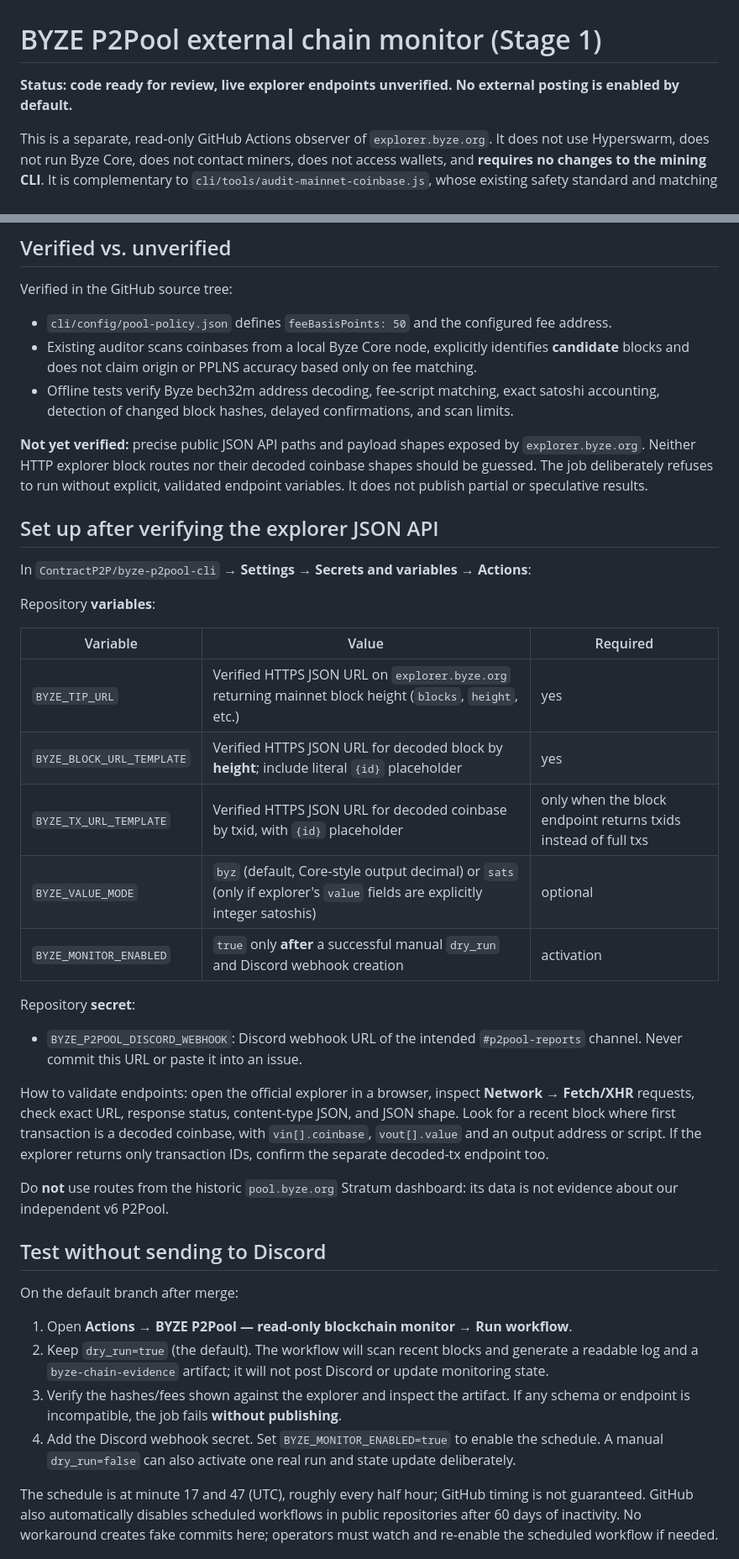
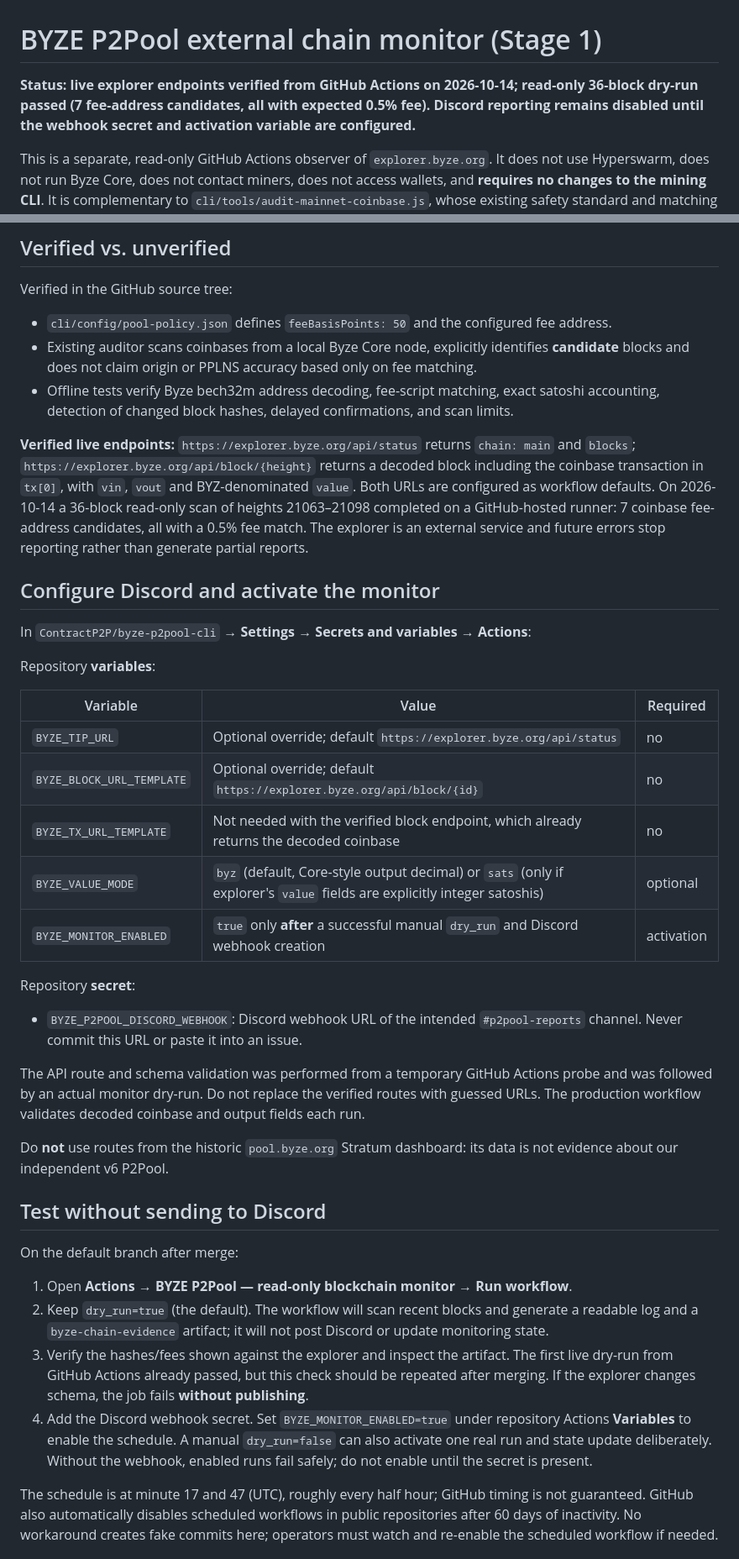
Before and after one commit to ContractP2P/byze-p2pool-cli, a Markdown page: docs/chain-monitoring.md, 2 parts joined by grey strips. Shown at 84% size. Drawn GitHub-style.

Commit message:
docs(monitor): record verified live BYZE API and successful 36-block scan

```diff
--- a/docs/chain-monitoring.md
+++ b/docs/chain-monitoring.md
@@ -1,6 +1,6 @@
 # BYZE P2Pool external chain monitor (Stage 1)
 
-**Status: code ready for review, live explorer endpoints unverified. No external posting is enabled by default.**
+**Status: live explorer endpoints verified from GitHub Actions on 2026-10-14; read-only 36-block dry-run passed (7 fee-address candidates, all with expected 0.5% fee). Discord reporting remains disabled until the webhook secret and activation variable are configured.**
 
 This is a separate, read-only GitHub Actions observer of `explorer.byze.org`. It does not use Hyperswarm, does not run Byze Core, does not contact miners, does not access wallets, and **requires no changes to the mining CLI**. It is complementary to `cli/tools/audit-mainnet-coinbase.js`, whose existing safety standard and matching policy it follows. It does not claim to replace the complete native-node audit or P2P PPLNS evidence.
 
@@ -12,9 +12,9 @@ Verified in the GitHub source tree:
 - Existing auditor scans coinbases from a local Byze Core node, explicitly identifies **candidate** blocks and does not claim origin or PPLNS accuracy based only on fee matching.
 - Offline tests verify Byze bech32m address decoding, fee-script matching, exact satoshi accounting, detection of changed block hashes, delayed confirmations, and scan limits.
 
-**Not yet verified:** precise public JSON API paths and payload shapes exposed by `explorer.byze.org`. Neither HTTP explorer block routes nor their decoded coinbase shapes should be guessed. The job deliberately refuses to run without explicit, validated endpoint variables. It does not publish partial or speculative results.
+**Verified live endpoints:** `https://explorer.byze.org/api/status` returns `chain: main` and `blocks`; `https://explorer.byze.org/api/block/{height}` returns a decoded block including the coinbase transaction in `tx[0]`, with `vin`, `vout` and BYZ-denominated `value`. Both URLs are configured as workflow defaults. On 2026-10-14 a 36-block read-only scan of heights 21063–21098 completed on a GitHub-hosted runner: 7 coinbase fee-address candidates, all with a 0.5% fee match. The explorer is an external service and future errors stop reporting rather than generate partial reports.
 
-## Set up after verifying the explorer JSON API
+## Configure Discord and activate the monitor
 
 In `ContractP2P/byze-p2pool-cli` → **Settings → Secrets and variables → Actions**:
 
@@ -22,9 +22,9 @@ Repository **variables**:
 
 | Variable | Value | Required |
 | --- | --- | --- |
-| `BYZE_TIP_URL` | Verified HTTPS JSON URL on `explorer.byze.org` returning mainnet block height (`blocks`, `height`, etc.) | yes |
-| `BYZE_BLOCK_URL_TEMPLATE` | Verified HTTPS JSON URL for decoded block by **height**; include literal `{id}` placeholder | yes |
-| `BYZE_TX_URL_TEMPLATE` | Verified HTTPS JSON URL for decoded coinbase by txid, with `{id}` placeholder | only when the block endpoint returns txids instead of full txs |
+| `BYZE_TIP_URL` | Optional override; default `https://explorer.byze.org/api/status` | no |
+| `BYZE_BLOCK_URL_TEMPLATE` | Optional override; default `https://explorer.byze.org/api/block/{id}` | no |
+| `BYZE_TX_URL_TEMPLATE` | Not needed with the verified block endpoint, which already returns the decoded coinbase | no |
 | `BYZE_VALUE_MODE` | `byz` (default, Core-style output decimal) or `sats` (only if explorer's `value` fields are explicitly integer satoshis) | optional |
 | `BYZE_MONITOR_ENABLED` | `true` only **after** a successful manual `dry_run` and Discord webhook creation | activation |
 
@@ -32,7 +32,7 @@ Repository **secret**:
 
 - `BYZE_P2POOL_DISCORD_WEBHOOK`: Discord webhook URL of the intended `#p2pool-reports` channel. Never commit this URL or paste it into an issue.
 
-How to validate endpoints: open the official explorer in a browser, inspect **Network → Fetch/XHR** requests, check exact URL, response status, content-type JSON, and JSON shape. Look for a recent block where first transaction is a decoded coinbase, with `vin[].coinbase`, `vout[].value` and an output address or script. If the explorer returns only transaction IDs, confirm the separate decoded-tx endpoint too.
+The API route and schema validation was performed from a temporary GitHub Actions probe and was followed by an actual monitor dry-run. Do not replace the verified routes with guessed URLs. The production workflow validates decoded coinbase and output fields each run.
 
 Do **not** use routes from the historic `pool.byze.org` Stratum dashboard: its data is not evidence about our independent v6 P2Pool.
 
@@ -42,8 +42,8 @@ On the default branch after merge:
 
 1. Open **Actions → BYZE P2Pool — read-only blockchain monitor → Run workflow**.
 2. Keep `dry_run=true` (the default). The workflow will scan recent blocks and generate a readable log and a `byze-chain-evidence` artifact; it will not post Discord or update monitoring state.
-3. Verify the hashes/fees shown against the explorer and inspect the artifact. If any schema or endpoint is incompatible, the job fails **without publishing**.
-4. Add the Discord webhook secret. Set `BYZE_MONITOR_ENABLED=true` to enable the schedule. A manual `dry_run=false` can also activate one real run and state update deliberately.
+3. Verify the hashes/fees shown against the explorer and inspect the artifact. The first live dry-run from GitHub Actions already passed, but this check should be repeated after merging. If the explorer changes schema, the job fails **without publishing**.
+4. Add the Discord webhook secret. Set `BYZE_MONITOR_ENABLED=true` under repository Actions **Variables** to enable the schedule. A manual `dry_run=false` can also activate one real run and state update deliberately. Without the webhook, enabled runs fail safely; do not enable until the secret is present.
 
 The schedule is at minute 17 and 47 (UTC), roughly every half hour; GitHub timing is not guaranteed. GitHub also automatically disables scheduled workflows in public repositories after 60 days of inactivity. No workaround creates fake commits here; operators must watch and re-enable the scheduled workflow if needed.
 
```
